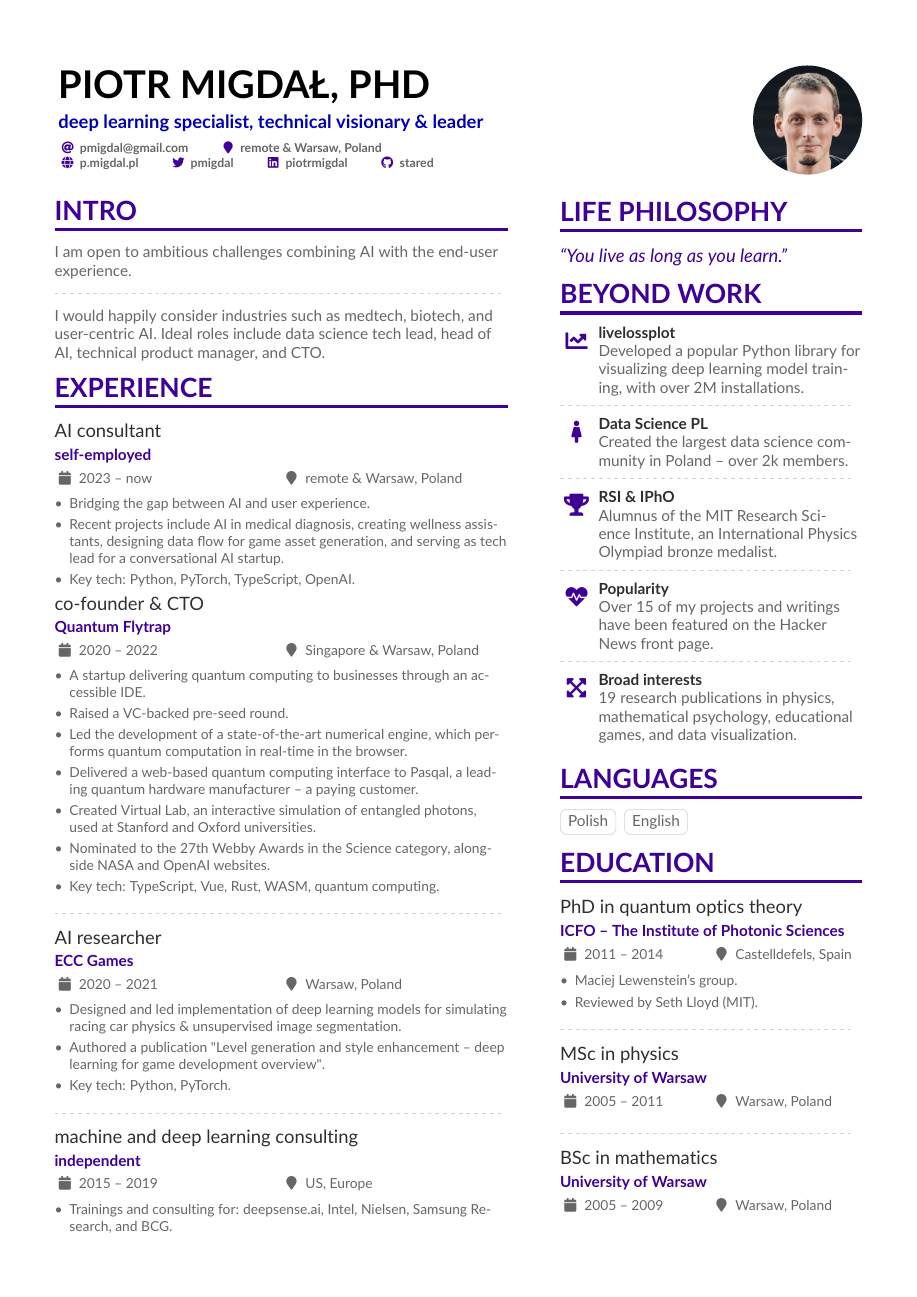
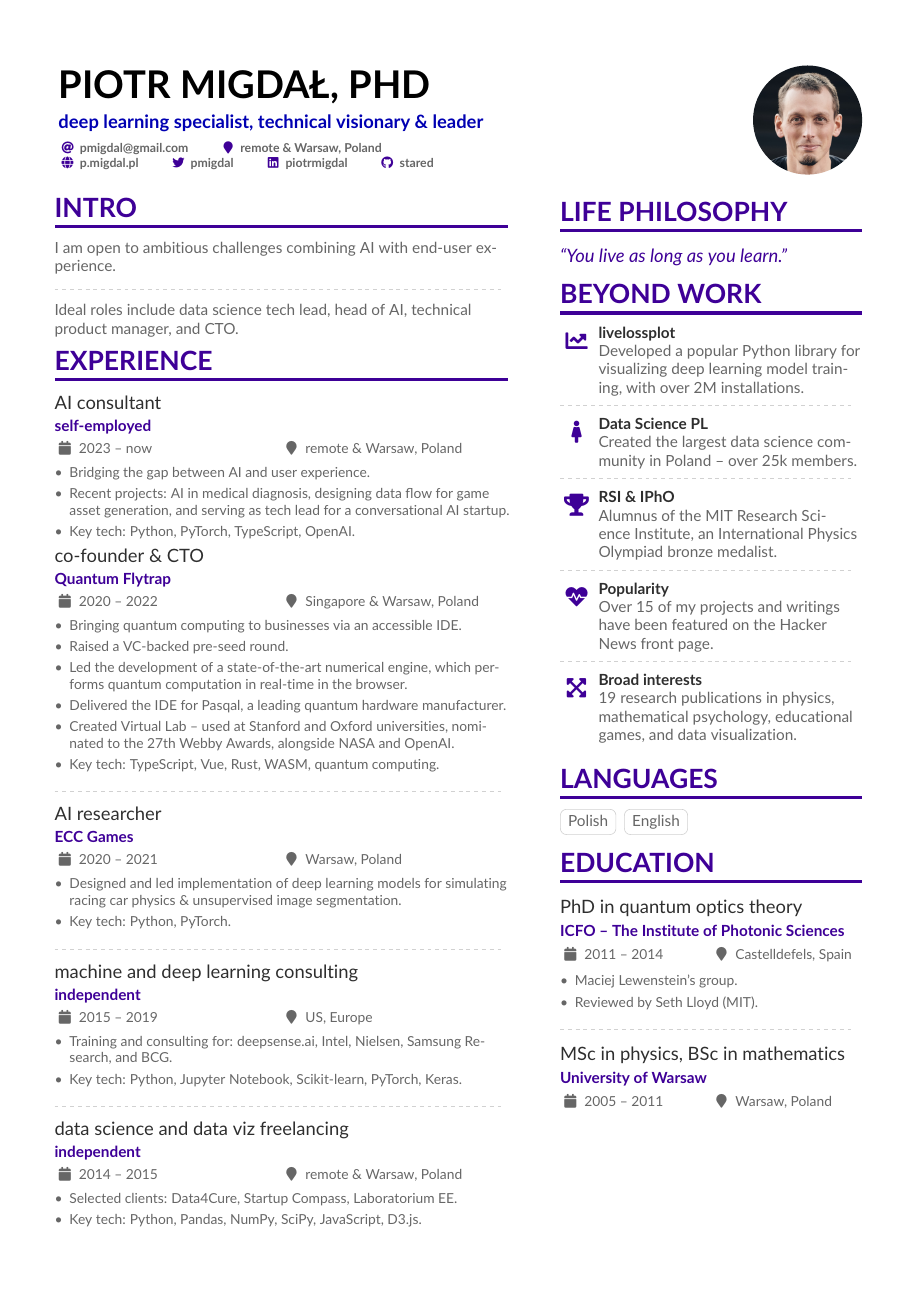
Before and after one commit to stared/piotr_migdal_resume, a LaTeX CV (piotr_migdal_resume.tex): page 1 of 2 before the commit and the whole page after it. Compiled offline with pdfLaTeX.

Commit message:
polished a bit

```diff
--- a/piotr_migdal_resume.tex
+++ b/piotr_migdal_resume.tex
@@ -129,29 +129,29 @@
 
 \cvsection{Intro}
 
-I am open to ambitious challenges combining AI with the end-user experience.
+I am open to ambitious challenges combining AI with end-user experience.
 
 \divider
 
-I would happily consider industries such as medtech, biotech, and user-centric AI. Ideal roles include data science tech lead, head of AI, technical product manager, and CTO.
+% I would happily consider industries such as medtech, biotech, and user-centric AI.
+Ideal roles include data science tech lead, head of AI, technical product manager, and CTO.
 
 \cvsection{Experience}
 
 \cvevent{AI consultant}{self-employed}{2023 -- now}{remote \& Warsaw, Poland}
 \begin{itemize}
 \item Bridging the gap between AI and user experience.
-\item Recent projects include AI in medical diagnosis, creating wellness assistants, designing data flow for game asset generation, and serving as tech lead for a conversational AI startup.
+\item Recent projects: AI in medical diagnosis, designing data flow for game asset generation, and serving as tech lead for a conversational AI startup.
 \item Key tech: Python, PyTorch, TypeScript, OpenAI.
 \end{itemize}
 
 \cvevent{co-founder \& CTO}{Quantum Flytrap}{2020 -- 2022}{Singapore \& Warsaw, Poland}
 \begin{itemize}
-\item A startup delivering quantum computing to businesses through an accessible IDE.
+\item Bringing quantum computing to businesses via an accessible IDE.
 \item Raised a VC-backed pre-seed round.
 \item Led the development of a state-of-the-art numerical engine, which performs quantum computation in real-time in the browser.
-\item Delivered a web-based quantum computing interface to Pasqal, a leading quantum hardware manufacturer -- a paying customer.
-\item Created Virtual Lab, an interactive simulation of entangled photons, used at Stanford and Oxford universities.
-\item Nominated to the 27th Webby Awards in the Science category, alongside NASA and OpenAI websites.
+\item Delivered the IDE for Pasqal, a leading quantum hardware manufacturer.
+\item Created Virtual Lab -- used at Stanford and Oxford universities, nominated to the 27th Webby Awards, alongside NASA and OpenAI.
 \item Key tech: TypeScript, Vue, Rust, WASM, quantum computing.
 \end{itemize}
 
@@ -160,7 +160,6 @@ I would happily consider industries such as medtech, biotech, and user-centric A
 \cvevent{AI researcher}{ECC Games}{2020 -- 2021}{Warsaw, Poland}
 \begin{itemize}
 \item Designed and led implementation of deep learning models for simulating racing car physics \& unsupervised image segmentation.
-\item Authored a publication \href{https://arxiv.org/abs/2107.07397}{"Level generation and style enhancement -- deep learning for game development overview"}.
 \item Key tech: Python, PyTorch.
 \end{itemize}
 
@@ -168,8 +167,8 @@ I would happily consider industries such as medtech, biotech, and user-centric A
 
 \cvevent{machine and deep learning consulting}{independent}{2015 -- 2019}{US, Europe}
 \begin{itemize}
-\item Trainings and consulting for: deepsense.ai, Intel, Nielsen, Samsung Research, and BCG.
-\item Key tech: Python, Jupyter Notebook, Scikit Learn, PyTorch, Keras.
+\item Training and consulting for: deepsense.ai, Intel, Nielsen, Samsung Research, and BCG.
+\item Key tech: Python, Jupyter Notebook, Scikit-learn, PyTorch, Keras.
 \end{itemize}
 
 \divider
@@ -240,7 +239,7 @@ I would happily consider industries such as medtech, biotech, and user-centric A
 
 \divider
 
-\cvachievement{\faFemale}{Data Science PL}{Created the largest data science community in Poland -- over 2k members.}
+\cvachievement{\faFemale}{Data Science PL}{Created the largest data science community in Poland -- over 25k members.}
 
 \divider
 
@@ -294,11 +293,11 @@ I would happily consider industries such as medtech, biotech, and user-centric A
 
 \divider
 
-\cvevent{MSc\ in physics}{University of Warsaw}{2005 -- 2011}{Warsaw, Poland}
+\cvevent{MSc\ in physics, BSc\ in mathematics}{University of Warsaw}{2005 -- 2011}{Warsaw, Poland}
 
-\divider
+%\divider
 
-\cvevent{BSc\ in mathematics}{University of Warsaw}{2005 -- 2009}{Warsaw, Poland}
+%\cvevent{BSc\ in mathematics}{University of Warsaw}{2005 -- 2009}{Warsaw, Poland}
 
 %\newpage
 
```
